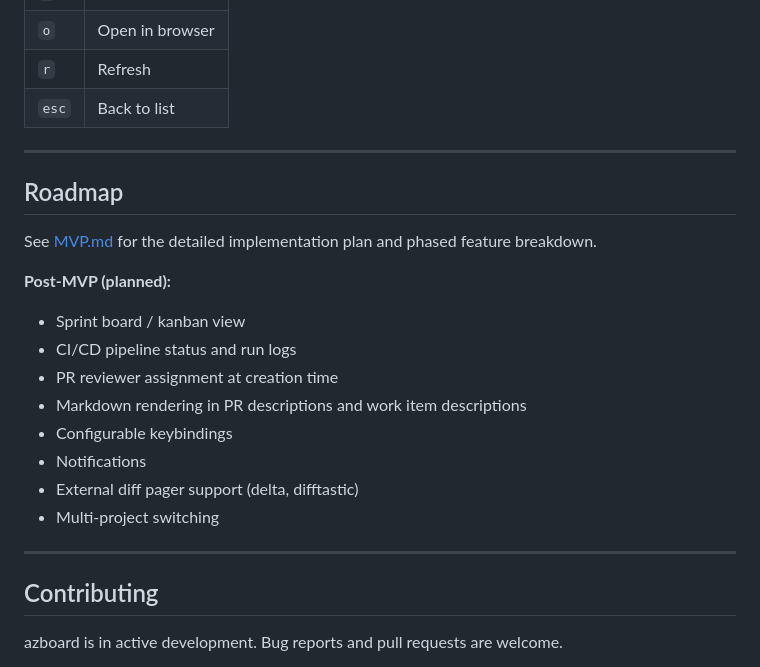
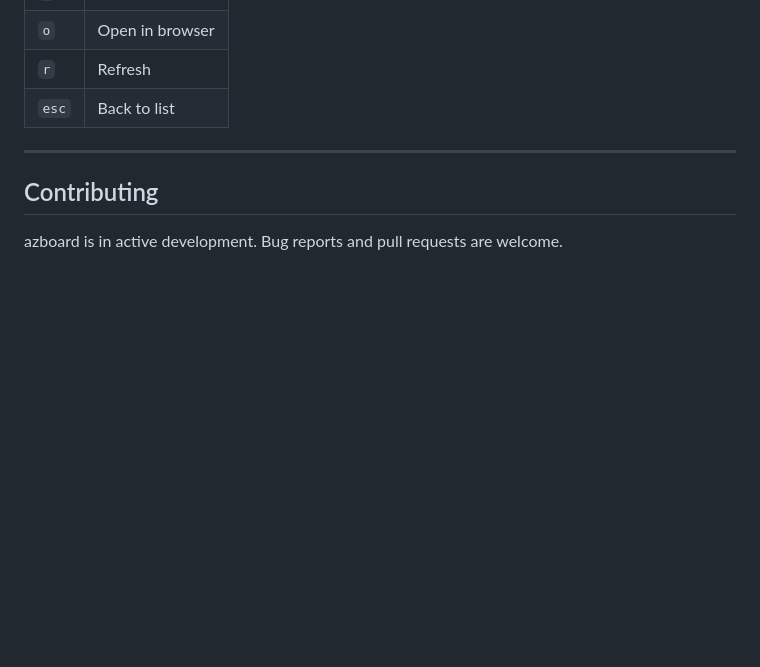
Before and after one commit to Popplywop/azboard, a Markdown page: README.md, the part around the change. GitHub-like rendering; blank space fills up the shorter version.

Commit message:
docs: remove MVP.md and roadmap section

```diff
--- a/README.md
+++ b/README.md
@@ -297,22 +297,6 @@ to open the repo picker and select which repositories to load.
 
 ---
 
-## Roadmap
-
-See [MVP.md](./MVP.md) for the detailed implementation plan and phased feature breakdown.
-
-**Post-MVP (planned):**
-- Sprint board / kanban view
-- CI/CD pipeline status and run logs
-- PR reviewer assignment at creation time
-- Markdown rendering in PR descriptions and work item descriptions
-- Configurable keybindings
-- Notifications
-- External diff pager support (delta, difftastic)
-- Multi-project switching
-
----
-
 ## Contributing
 
 azboard is in active development. Bug reports and pull requests are welcome.
```
Also changed, not shown: MVP.md (deleted, +0 -541 lines).
